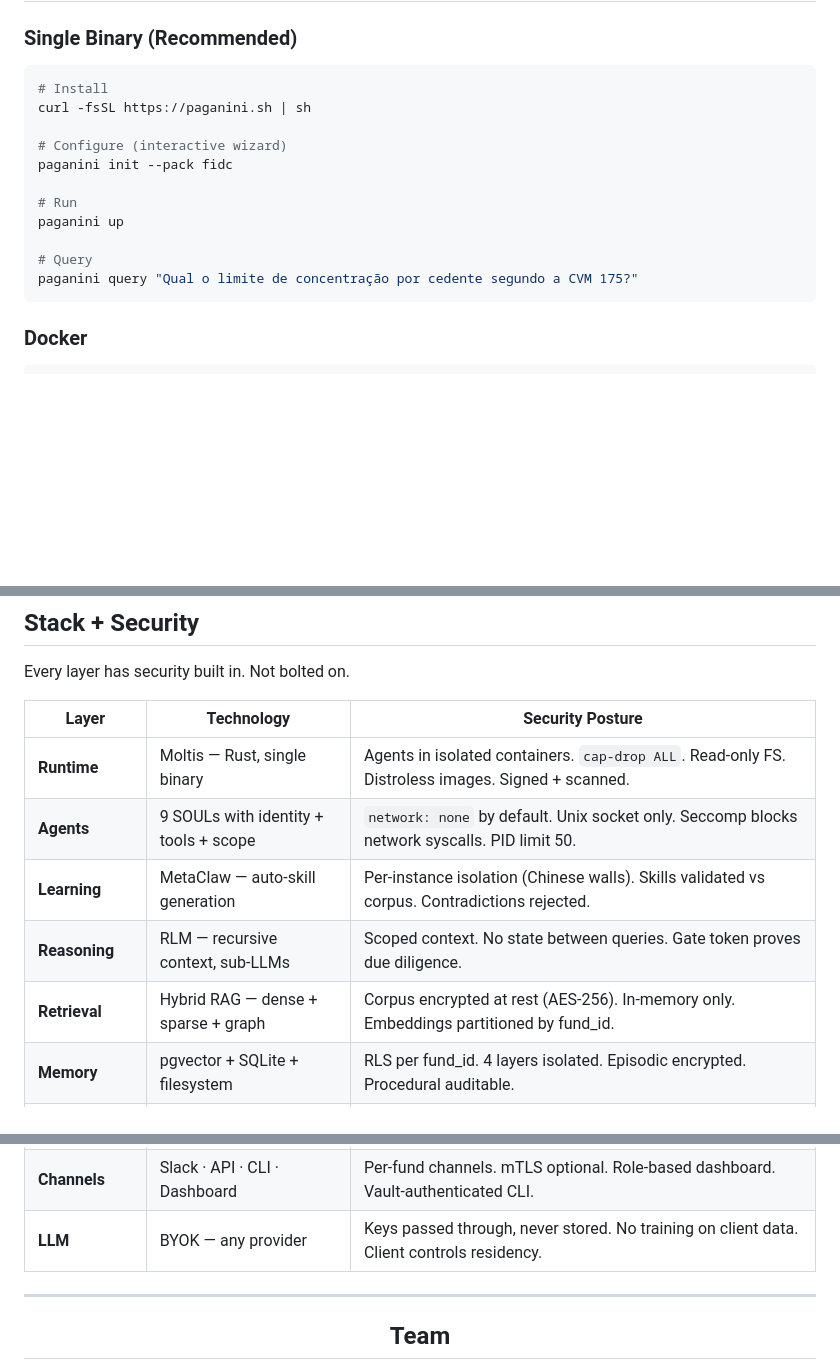
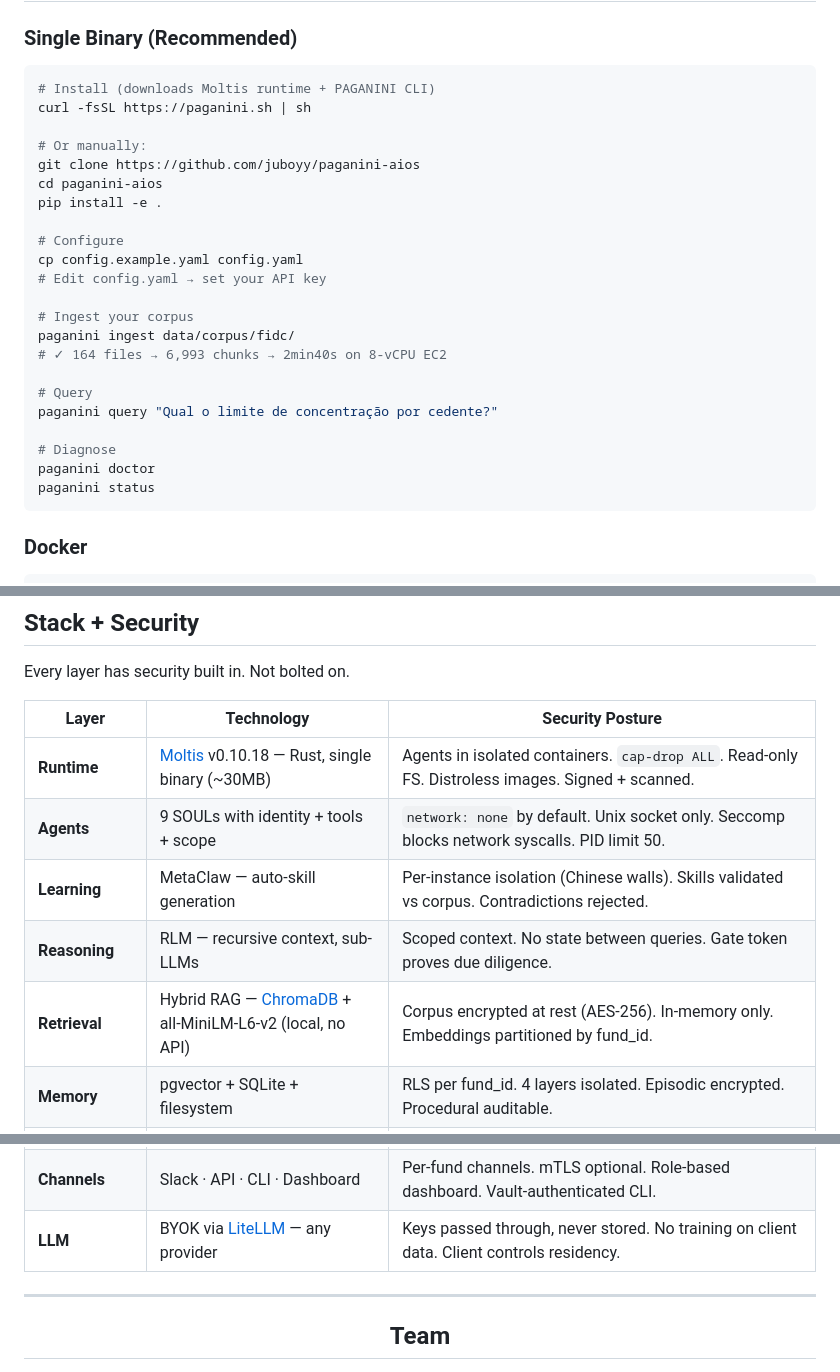
Before and after one commit to juboyy/paganini-aios, a Markdown page: README.md, 3 parts joined by grey strips. Rendered like a GitHub page; blank space fills up the shorter version.

````diff
--- a/README.md
+++ b/README.md
@@ -447,17 +463,28 @@ override without human + justification
 ### Single Binary (Recommended)
 
 ```bash
-# Install
+# Install (downloads Moltis runtime + PAGANINI CLI)
 curl -fsSL https://paganini.sh | sh
 
-# Configure (interactive wizard)
-paganini init --pack fidc
+# Or manually:
+git clone https://github.com/juboyy/paganini-aios
+cd paganini-aios
+pip install -e .
 
-# Run
-paganini up
+# Configure
+cp config.example.yaml config.yaml
+# Edit config.yaml → set your API key
+
+# Ingest your corpus
+paganini ingest data/corpus/fidc/
+# ✓ 164 files → 6,993 chunks → 2min40s on 8-vCPU EC2
 
 # Query
-paganini query "Qual o limite de concentração por cedente segundo a CVM 175?"
+paganini query "Qual o limite de concentração por cedente?"
+
+# Diagnose
+paganini doctor
+paganini status
 ```
 
 ### Docker
@@ -655,11 +687,11 @@ Every layer has security built in. Not bolted on.
 
 | Layer | Technology | Security Posture |
 |-------|-----------|-----------------|
-| **Runtime** | Moltis — Rust, single binary | Agents in isolated containers. `cap-drop ALL`. Read-only FS. Distroless images. Signed + scanned. |
+| **Runtime** | [Moltis](https://github.com/moltis-org/moltis) v0.10.18 — Rust, single binary (~30MB) | Agents in isolated containers. `cap-drop ALL`. Read-only FS. Distroless images. Signed + scanned. |
 | **Agents** | 9 SOULs with identity + tools + scope | `network: none` by default. Unix socket only. Seccomp blocks network syscalls. PID limit 50. |
 | **Learning** | MetaClaw — auto-skill generation | Per-instance isolation (Chinese walls). Skills validated vs corpus. Contradictions rejected. |
 | **Reasoning** | RLM — recursive context, sub-LLMs | Scoped context. No state between queries. Gate token proves due diligence. |
-| **Retrieval** | Hybrid RAG — dense + sparse + graph | Corpus encrypted at rest (AES-256). In-memory only. Embeddings partitioned by fund_id. |
+| **Retrieval** | Hybrid RAG — [ChromaDB](https://www.trychroma.com/) + all-MiniLM-L6-v2 (local, no API) | Corpus encrypted at rest (AES-256). In-memory only. Embeddings partitioned by fund_id. |
 | **Memory** | pgvector + SQLite + filesystem | RLS per fund_id. 4 layers isolated. Episodic encrypted. Procedural auditable. |
 | **Guardrails** | 6-gate hard-stop pipeline | Block > Warn > Log. Override = human + justification + immutable audit entry. |
 | **Observability** | OpenTelemetry — traces + metrics | Every action traced with fund_id + gate_token. Immutable. 7-year retention (CVM). |
@@ -667,7 +699,7 @@ Every layer has security built in. Not bolted on.
 | **Secrets** | Encrypted vault — AES-256-GCM | No plaintext anywhere. Pre-commit hooks + CI scan (trufflehog, gitleaks, semgrep). |
 | **Data** | PII scrubbing + immutable records | CPF/CNPJ masked in logs. Reports append-only. Corrections = new records. |
 | **Channels** | Slack · API · CLI · Dashboard | Per-fund channels. mTLS optional. Role-based dashboard. Vault-authenticated CLI. |
-| **LLM** | BYOK — any provider | Keys passed through, never stored. No training on client data. Client controls residency. |
+| **LLM** | BYOK via [LiteLLM](https://github.com/BerriAI/litellm) — any provider | Keys passed through, never stored. No training on client data. Client controls residency. |
 
 ---
 
````
Also changed, not shown: other parts of README.md (+56 -35 lines).
